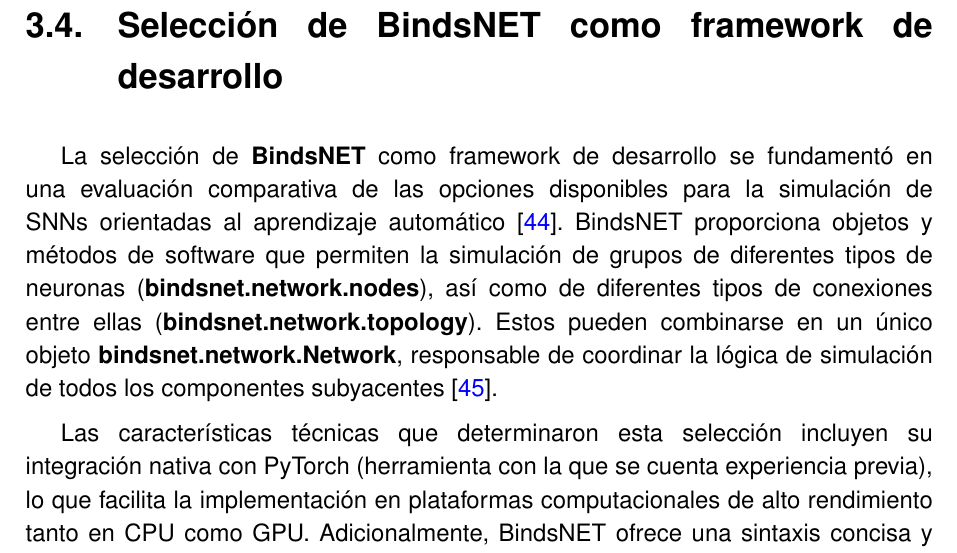
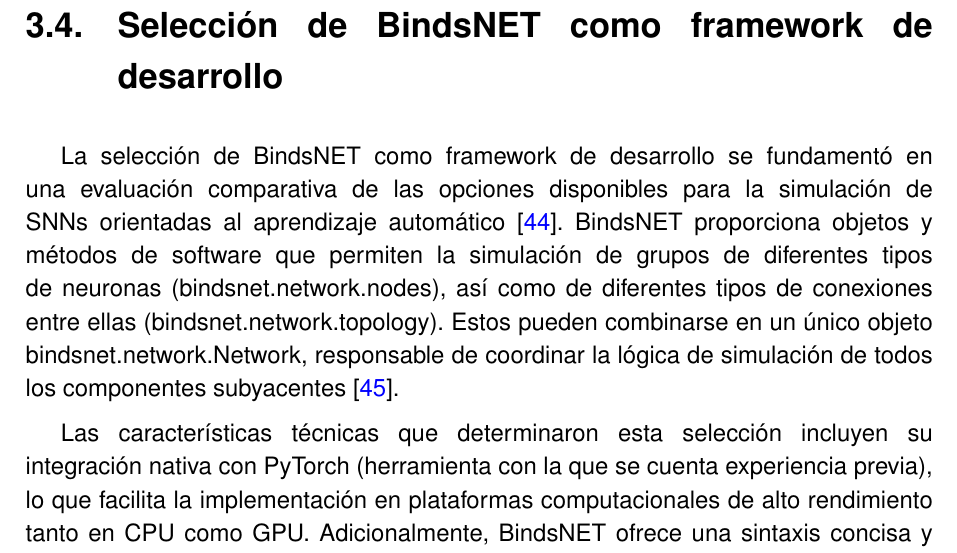
Before and after one commit to JGS9515/tfm_doc, a LaTeX thesis (main.tex, which reads Capitulos/4-Especificación del trabajo/BindsNET.tex): part of page 38 of 78, cut so that both start at the same text. Compiled offline with pdfLaTeX.

Commit message:
Update BindsNET.tex

```diff
--- a/Capitulos/4-Especificación del trabajo/BindsNET.tex
+++ b/Capitulos/4-Especificación del trabajo/BindsNET.tex
@@ -1,6 +1,6 @@
 \section{Selección de BindsNET como framework de desarrollo}
 
-La selección de \textbf{BindsNET} como framework de desarrollo se fundamentó en una evaluación comparativa de las opciones disponibles para la simulación de SNNs orientadas al aprendizaje automático \cite{Hazan2018_BindsNET}. BindsNET proporciona objetos y métodos de software que permiten la simulación de grupos de diferentes tipos de neuronas (\textbf{bindsnet.network.nodes}), así como de diferentes tipos de conexiones entre ellas (\textbf{bindsnet.network.topology}). Estos pueden combinarse en un único objeto \textbf{bindsnet.network.Network}, responsable de coordinar la lógica de simulación de todos los componentes subyacentes \cite{bindsnet_docs}.
+La selección de BindsNET como framework de desarrollo se fundamentó en una evaluación comparativa de las opciones disponibles para la simulación de SNNs orientadas al aprendizaje automático \cite{Hazan2018_BindsNET}. BindsNET proporciona objetos y métodos de software que permiten la simulación de grupos de diferentes tipos de neuronas (bindsnet.network.nodes), así como de diferentes tipos de conexiones entre ellas (bindsnet.network.topology). Estos pueden combinarse en un único objeto bindsnet.network.Network, responsable de coordinar la lógica de simulación de todos los componentes subyacentes \cite{bindsnet_docs}.
 
 Las características técnicas que determinaron esta selección incluyen su integración nativa con PyTorch (herramienta con la que se cuenta experiencia previa), lo que facilita la implementación en plataformas computacionales de alto rendimiento tanto en CPU como GPU. Adicionalmente, BindsNET ofrece una sintaxis concisa y orientada al usuario que resulta particularmente adecuada para prototipado rápido, aspecto crucial durante las fases iniciales de desarrollo algorítmico \cite{bindsnet_docs}.
 
```
